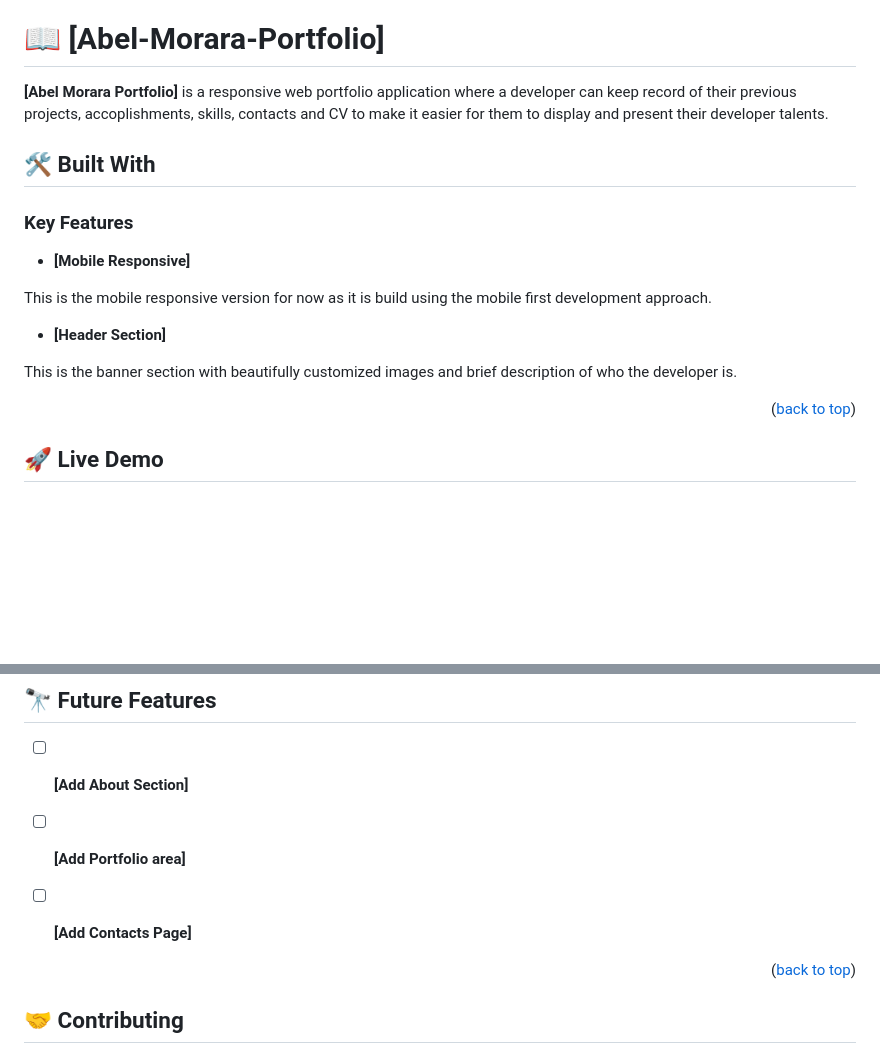
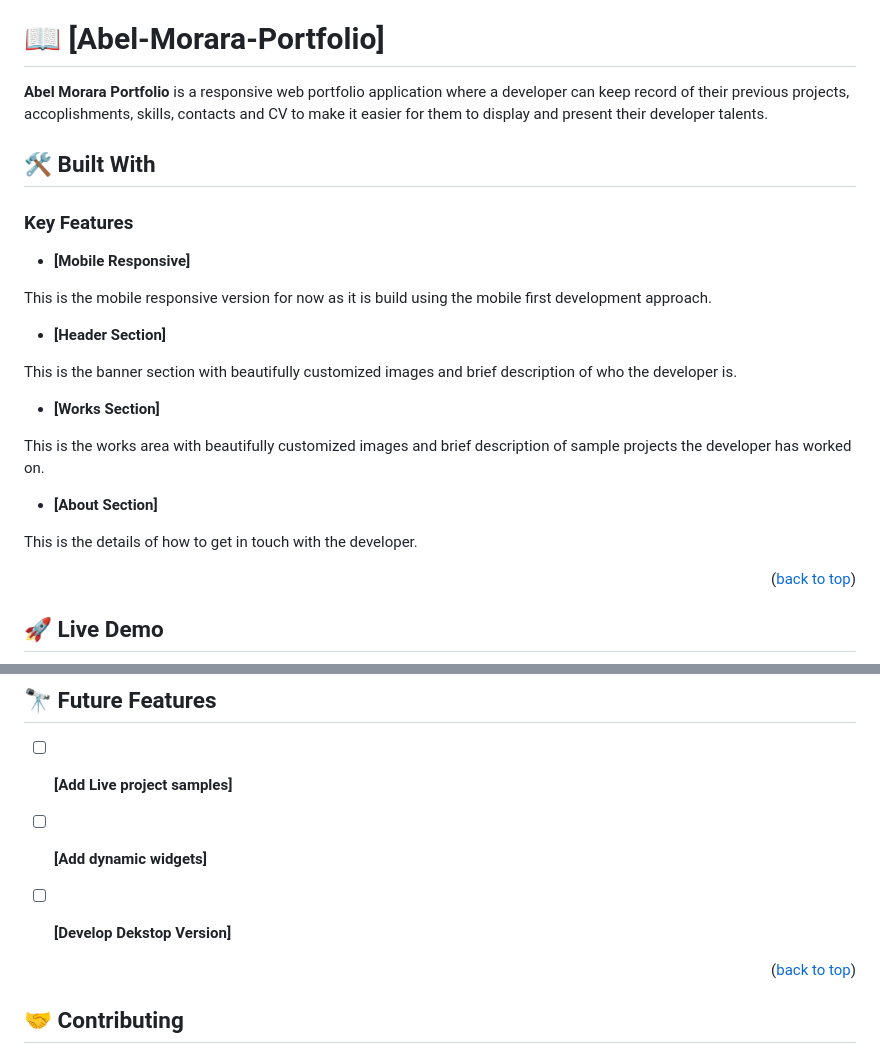
Before and after one commit to ProgramKingAbel/Abel-Morara-Portfolio, a Markdown page: README.md, 2 parts joined by grey strips. Rendered like a GitHub page; blank space fills up the shorter version.

Commit message:
Updated README.md file to current description

```diff
--- a/README.md
+++ b/README.md
@@ -24,7 +24,7 @@
 # 📖 [Abel-Morara-Portfolio] <a name="about-project"></a>
 
 
-**[Abel Morara Portfolio]** is a responsive web portfolio application where a developer can keep record of their previous projects, accoplishments, skills, contacts and CV to make it easier for them to display and present their developer talents.
+**Abel Morara Portfolio** is a responsive web portfolio application where a developer can keep record of their previous projects, accoplishments, skills, contacts and CV to make it easier for them to display and present their developer talents.
 
 ## 🛠 Built With <a name="built-with"></a>
 
@@ -39,6 +39,14 @@ This is the mobile responsive version for now as it is build using the mobile fi
 - **[Header Section]**
 
 This is the banner section with beautifully customized images and brief description of who the developer is.
+
+- **[Works Section]**
+
+This is the works area with beautifully customized images and brief description of sample projects the developer has worked on.
+
+- **[About Section]**
+
+This is the details of how to get in touch with the developer.
 
 <p align="right">(<a href="#readme-top">back to top</a>)</p>
 
@@ -150,9 +158,9 @@ Localhost on your computer through a local Server:
 ## 🔭 Future Features <a name="future-features"></a>
 
 
-- [ ] **[Add About Section]**
-- [ ] **[Add Portfolio area]**
-- [ ] **[Add Contacts Page]**
+- [ ] **[Add Live project samples]**
+- [ ] **[Add dynamic widgets]**
+- [ ] **[Develop Dekstop Version]**
 
 
 <p align="right">(<a href="#readme-top">back to top</a>)</p>
```
